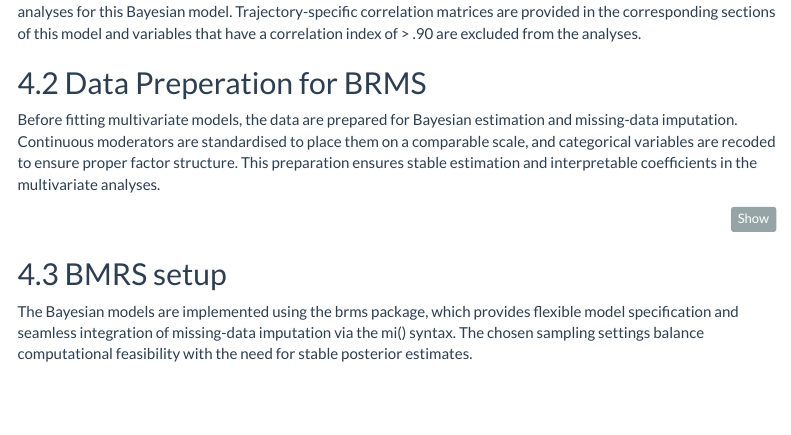
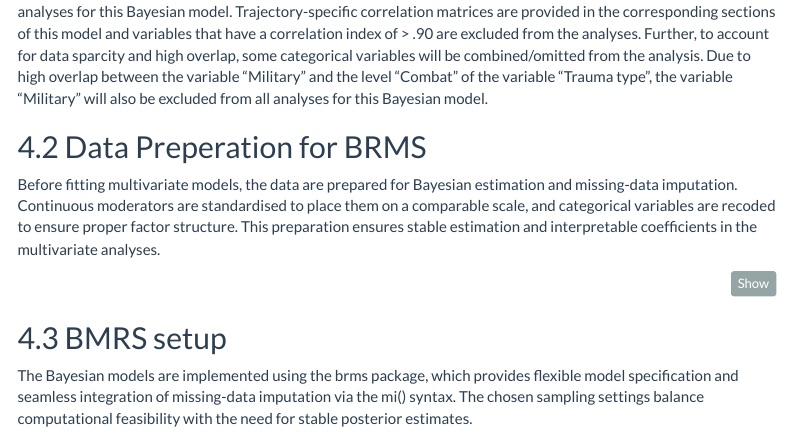
Before and after one commit to elenajal/FORAS_scripts_meta-analysis, an R Markdown document (moderators/Moderator_analysis.Rmd): the page in a window 1100 px wide, from 7560 px down. Rendered offline with R 4.5, knitr and Pandoc, with nearby package versions; some code elsewhere in the file could not run offline; menus at the side of the page are left out.

Commit message:
add statement that military variable is removed from analyses

````diff
--- a/moderators/Moderator_analysis.Rmd
+++ b/moderators/Moderator_analysis.Rmd
@@ -969,6 +969,7 @@ correlations_df
 ```
 
 Due to high collinearity, the variable "Time span of the study (months)" (a.k.a. TP1-TPX) will be excluded from all analyses for this Bayesian model. Trajectory-specific correlation matrices are provided in the corresponding sections of this model and variables that have a correlation index of > .90 are excluded from the analyses.
+Further, to account for data sparcity and high overlap, some categorical variables will be combined/omitted from the analysis. Due to high overlap between the variable "Military" and the level "Combat" of the variable "Trauma type", the variable "Military" will also be excluded from all analyses for this Bayesian model.
 
 ## Data Preperation for BRMS
 
````
